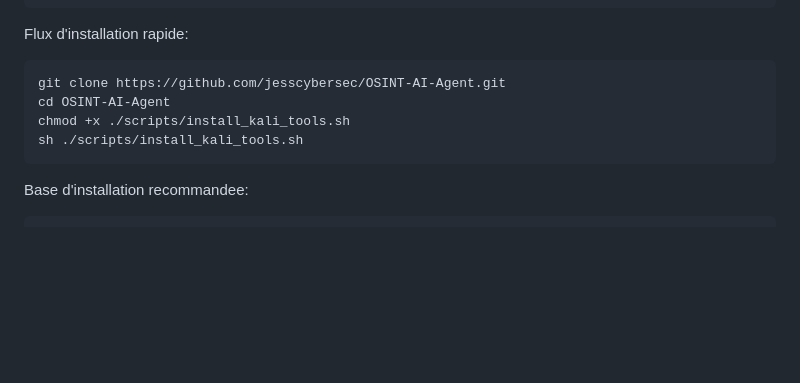
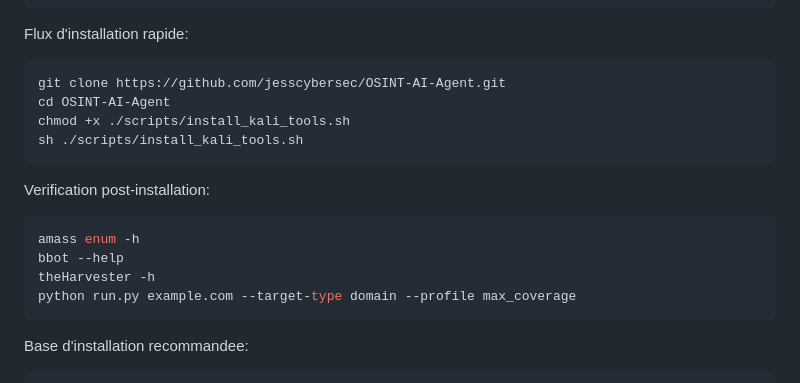
Before and after one commit to jesscybersec/OSINT-AI-Agent, a Markdown page: README_fr.md, the part around the change. GitHub-like rendering; blank space fills up the shorter version.

Commit message:
add post-install verification

````diff
--- a/README_fr.md
+++ b/README_fr.md
@@ -219,6 +219,15 @@ chmod +x ./scripts/install_kali_tools.sh
 sh ./scripts/install_kali_tools.sh
 ```
 
+Verification post-installation:
+
+```bash
+amass enum -h
+bbot --help
+theHarvester -h
+python run.py example.com --target-type domain --profile max_coverage
+```
+
 Base d'installation recommandee:
 
 ```bash
````
Also changed, not shown: README.md (+9 -0 lines).
